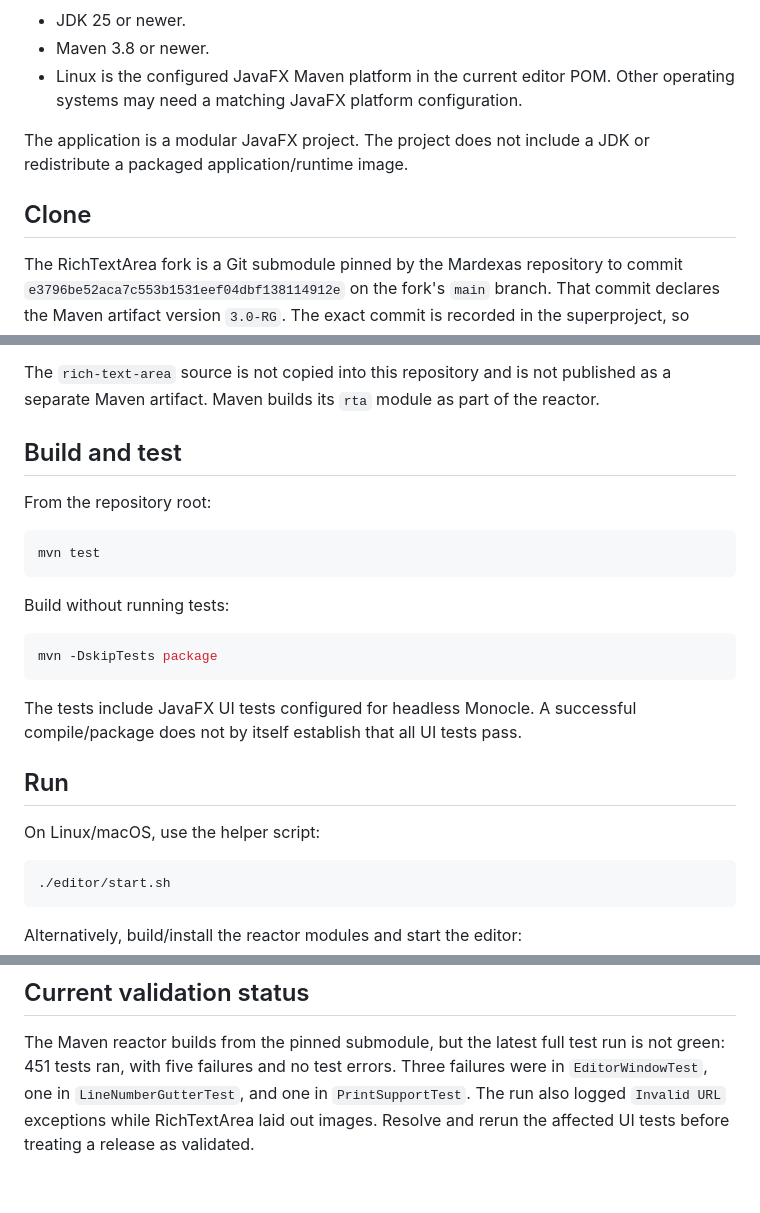
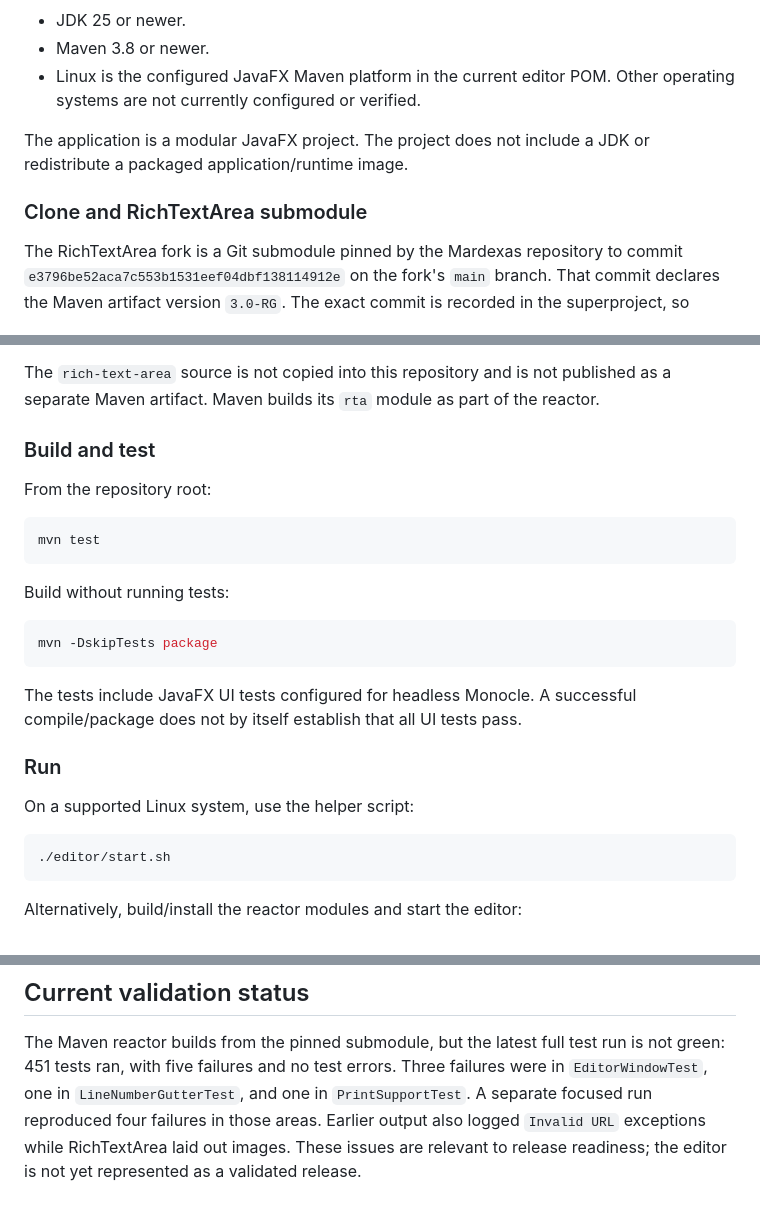
Before and after one commit to RainerGa/Mardexas, a Markdown page: README.md, 3 parts joined by grey strips. Rendered like a GitHub page.

````diff
--- a/README.md
+++ b/README.md
@@ -25,12 +88,12 @@ single line break may be rendered differently by other Markdown viewers.
 - JDK 25 or newer.
 - Maven 3.8 or newer.
 - Linux is the configured JavaFX Maven platform in the current editor POM.
-  Other operating systems may need a matching JavaFX platform configuration.
+  Other operating systems are not currently configured or verified.
 
 The application is a modular JavaFX project. The project does not include a JDK
 or redistribute a packaged application/runtime image.
 
-## Clone
+### Clone and RichTextArea submodule
 
 The RichTextArea fork is a Git submodule pinned by the Mardexas repository to
 commit `e3796be52aca7c553b1531eef04dbf138114912e` on the fork's `main` branch.
@@ -54,7 +117,7 @@ The `rich-text-area` source is not copied into this repository and is not
 published as a separate Maven artifact. Maven builds its `rta` module as part
 of the reactor.
 
-## Build and test
+### Build and test
 
 From the repository root:
 
@@ -71,9 +134,9 @@ mvn -DskipTests package
 The tests include JavaFX UI tests configured for headless Monocle. A successful
 compile/package does not by itself establish that all UI tests pass.
 
-## Run
+### Run
 
-On Linux/macOS, use the helper script:
+On a supported Linux system, use the helper script:
 
 ```sh
 ./editor/start.sh
@@ -119,6 +182,7 @@ builds source; it does not provide a binary release.
 The Maven reactor builds from the pinned submodule, but the latest full test
 run is not green: 451 tests ran, with five failures and no test errors. Three
 failures were in `EditorWindowTest`, one in `LineNumberGutterTest`, and one in
-`PrintSupportTest`. The run also logged `Invalid URL` exceptions while
-RichTextArea laid out images. Resolve and rerun the affected UI tests before
-treating a release as validated.
+`PrintSupportTest`. A separate focused run reproduced four failures in those
+areas. Earlier output also logged `Invalid URL` exceptions while RichTextArea
+laid out images. These issues are relevant to release readiness; the editor is
+not yet represented as a validated release.
````
Also changed, not shown: other parts of README.md (+80 -17 lines).
